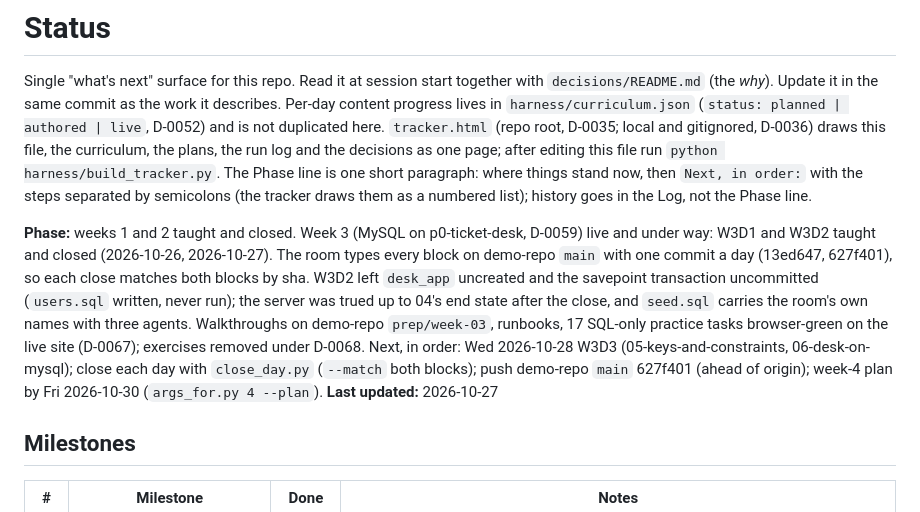
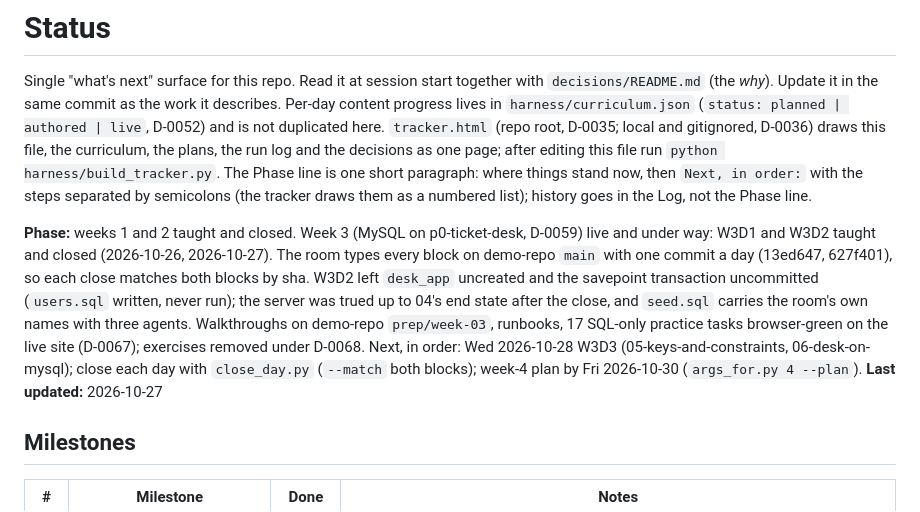
Before and after one commit to 2494-Gen-AI-CN/training, a Markdown page: STATUS.md, the part around the change. Drawn GitHub-style.

Commit message:
STATUS: demo-repo main 627f401 pushed, drop the push step from the Phase line

```diff
--- a/STATUS.md
+++ b/STATUS.md
@@ -2,7 +2,7 @@
 
 Single "what's next" surface for this repo. Read it at session start together with `decisions/README.md` (the *why*). Update it in the same commit as the work it describes. Per-day content progress lives in `harness/curriculum.json` (`status: planned | authored | live`, D-0052) and is not duplicated here. `tracker.html` (repo root, D-0035; local and gitignored, D-0036) draws this file, the curriculum, the plans, the run log and the decisions as one page; after editing this file run `python harness/build_tracker.py`. The Phase line is one short paragraph: where things stand now, then `Next, in order:` with the steps separated by semicolons (the tracker draws them as a numbered list); history goes in the Log, not the Phase line.
 
-**Phase:** weeks 1 and 2 taught and closed. Week 3 (MySQL on p0-ticket-desk, D-0059) live and under way: W3D1 and W3D2 taught and closed (2026-10-26, 2026-10-27). The room types every block on demo-repo `main` with one commit a day (13ed647, 627f401), so each close matches both blocks by sha. W3D2 left `desk_app` uncreated and the savepoint transaction uncommitted (`users.sql` written, never run); the server was trued up to 04's end state after the close, and `seed.sql` carries the room's own names with three agents. Walkthroughs on demo-repo `prep/week-03`, runbooks, 17 SQL-only practice tasks browser-green on the live site (D-0067); exercises removed under D-0068. Next, in order: Wed 2026-10-28 W3D3 (05-keys-and-constraints, 06-desk-on-mysql); close each day with `close_day.py` (`--match` both blocks); push demo-repo `main` 627f401 (ahead of origin); week-4 plan by Fri 2026-10-30 (`args_for.py 4 --plan`).
+**Phase:** weeks 1 and 2 taught and closed. Week 3 (MySQL on p0-ticket-desk, D-0059) live and under way: W3D1 and W3D2 taught and closed (2026-10-26, 2026-10-27). The room types every block on demo-repo `main` with one commit a day (13ed647, 627f401), so each close matches both blocks by sha. W3D2 left `desk_app` uncreated and the savepoint transaction uncommitted (`users.sql` written, never run); the server was trued up to 04's end state after the close, and `seed.sql` carries the room's own names with three agents. Walkthroughs on demo-repo `prep/week-03`, runbooks, 17 SQL-only practice tasks browser-green on the live site (D-0067); exercises removed under D-0068. Next, in order: Wed 2026-10-28 W3D3 (05-keys-and-constraints, 06-desk-on-mysql); close each day with `close_day.py` (`--match` both blocks); week-4 plan by Fri 2026-10-30 (`args_for.py 4 --plan`).
 **Last updated:** 2026-10-27
 
 ## Milestones
```
